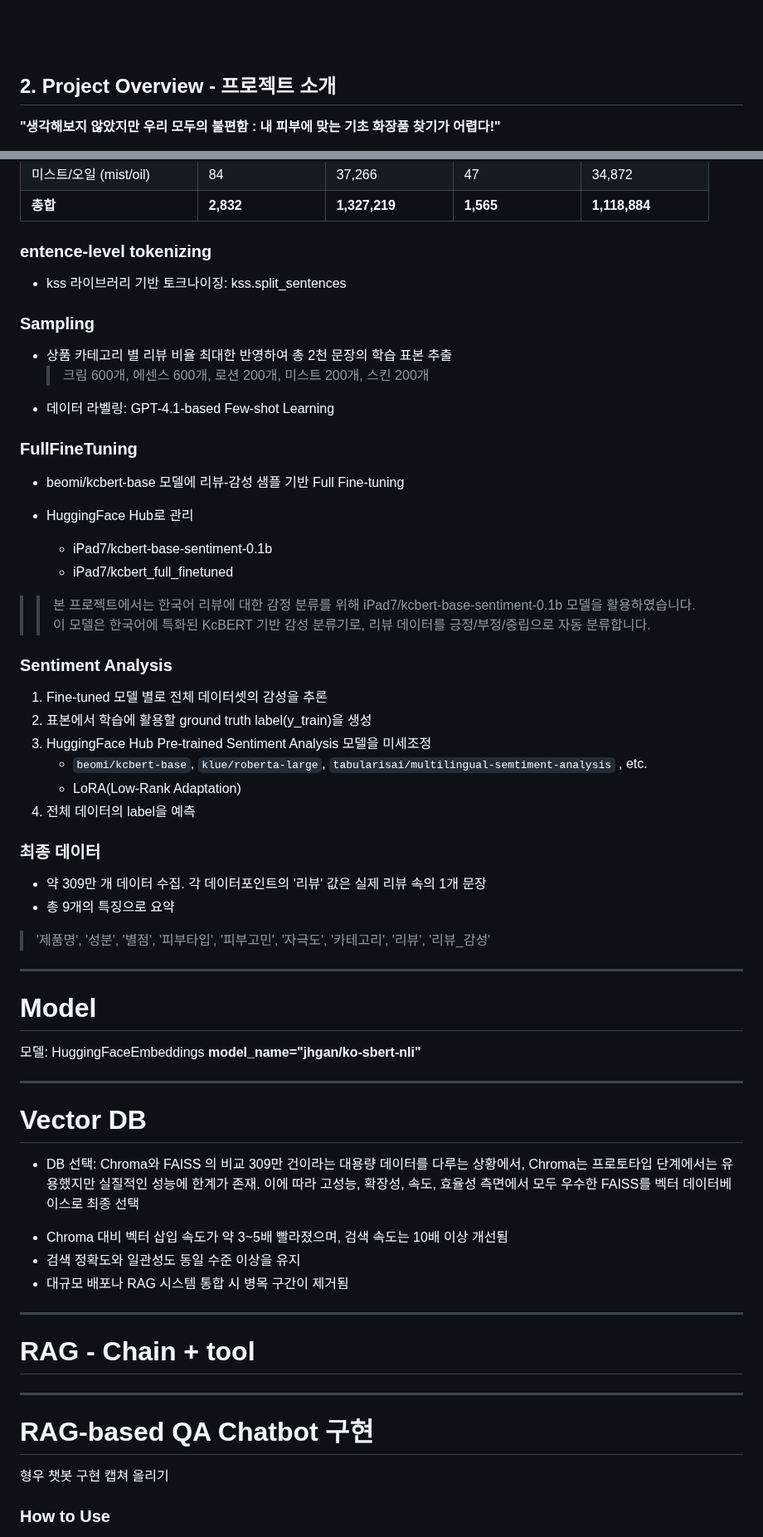
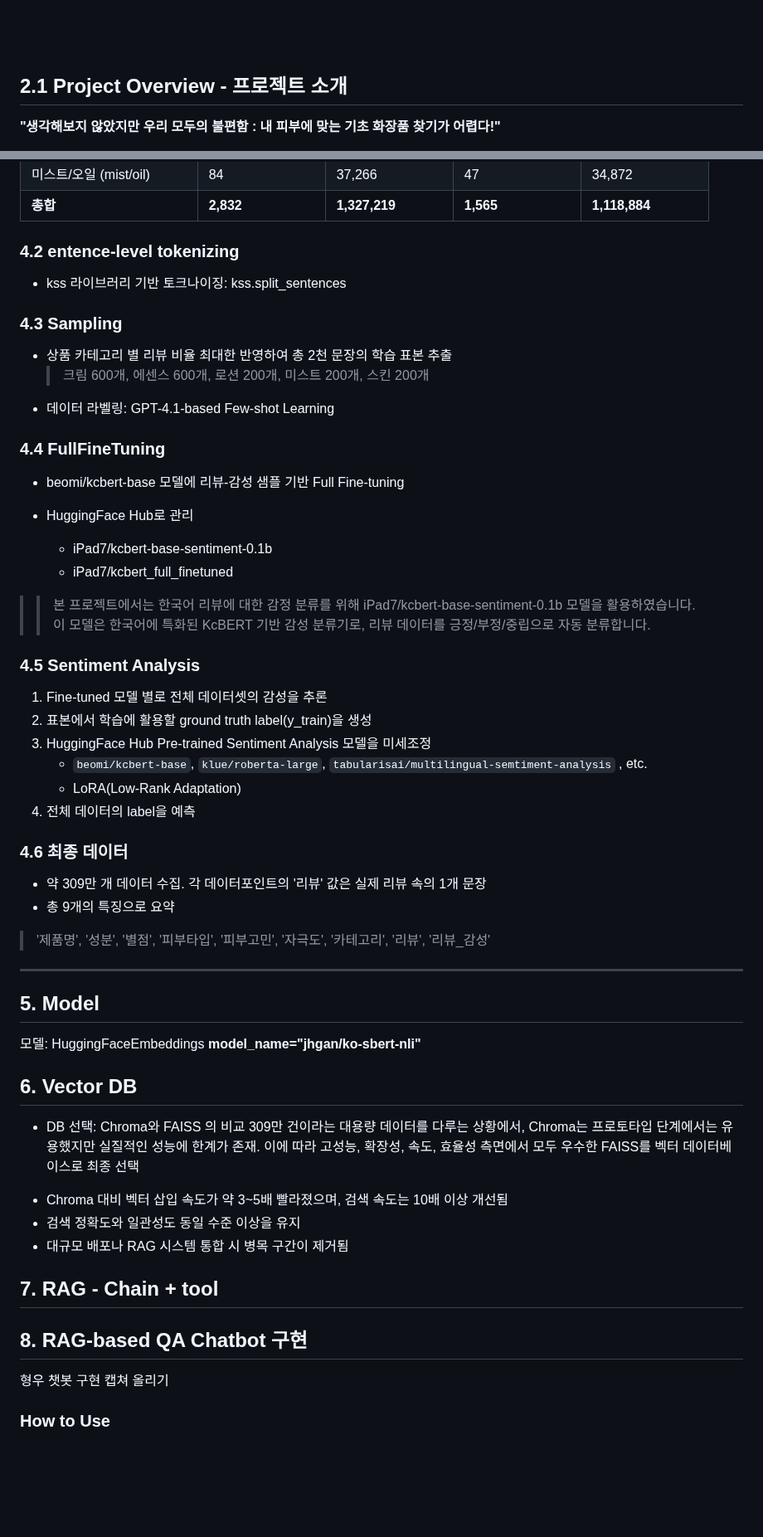
Before and after one commit to SKNETWORKS-FAMILY-AICAMP/SKN13-3rd-3Team, a Markdown page: README.md, 2 parts joined by grey strips. Shown at 83% size. Drawn GitHub-style; blank space fills up the shorter version.

```diff
--- a/README.md
+++ b/README.md
@@ -56,7 +56,7 @@
 
 
 
-## 2. Project Overview - 프로젝트 소개
+## 2.1 Project Overview - 프로젝트 소개
 
 **"생각해보지 않았지만 우리 모두의 불편함 : 내 피부에 맞는 기초 화장품 찾기가 어렵다!"** <br>
 
@@ -141,16 +141,16 @@
 | **총합**                | **2,832**          | **1,327,219**          | **1,565**           | **1,118,884**          |
 
 
-### entence-level tokenizing
+### 4.2 entence-level tokenizing
 - kss 라이브러리 기반 토크나이징: kss.split_sentences
 
 
-### Sampling
+### 4.3 Sampling
 - 상품 카테고리 별 리뷰 비율 최대한 반영하여 총 2천 문장의 학습 표본 추출
   > 크림 600개, 에센스 600개, 로션 200개, 미스트 200개, 스킨 200개
 - 데이터 라벨링: GPT-4.1-based Few-shot Learning
 
-### FullFineTuning
+### 4.4 FullFineTuning
 - beomi/kcbert-base 모델에 리뷰-감성 샘플 기반 Full Fine-tuning
 - HuggingFace Hub로 관리
 
@@ -162,7 +162,7 @@
 >> 이 모델은 한국어에 특화된 KcBERT 기반 감성 분류기로, 리뷰 데이터를 긍정/부정/중립으로 자동 분류합니다.
 
 
-### Sentiment Analysis
+### 4.5 Sentiment Analysis
 
 1. Fine-tuned 모델 별로 전체 데이터셋의 감성을 추론
 2. 표본에서 학습에 활용할 ground truth label(y_train)을 생성
@@ -171,7 +171,7 @@
     - LoRA(Low-Rank Adaptation)
 4. 전체 데이터의 label을 예측
 
-### 최종 데이터
+### 4.6 최종 데이터
 
 - 약 309만 개 데이터 수집. 각 데이터포인트의 '리뷰' 값은 실제 리뷰 속의 1개 문장
 - 총 9개의 특징으로 요약
@@ -179,13 +179,13 @@
 
 
 --------------------------------------------
-# Model
+## 5. Model
 
 모델: HuggingFaceEmbeddings
 **model_name="jhgan/ko-sbert-nli"**
 
---------------------------------------------
-# Vector DB
+
+## 6. Vector DB
 
 * DB 선택: Chroma와 FAISS 의 비교
 309만 건이라는 대용량 데이터를 다루는 상황에서, Chroma는 프로토타입 단계에서는 유용했지만 실질적인 성능에 한계가 존재. 이에 따라 고성능, 확장성, 속도, 효율성 측면에서 모두 우수한 FAISS를 벡터 데이터베이스로 최종 선택
@@ -194,14 +194,12 @@
 - 검색 정확도와 일관성도 동일 수준 이상을 유지
 - 대규모 배포나 RAG 시스템 통합 시 병목 구간이 제거됨
 
-
---------------------------------------------
-# RAG - Chain + tool
+## 7. RAG - Chain + tool
 
 
 
---------------------------------------------
-# RAG-based QA Chatbot 구현
+
+## 8. RAG-based QA Chatbot 구현
 
 형우 챗봇 구현 캡쳐 올리기
 
```
Also changed, not shown: other parts of README.md (+6 -6 lines).
